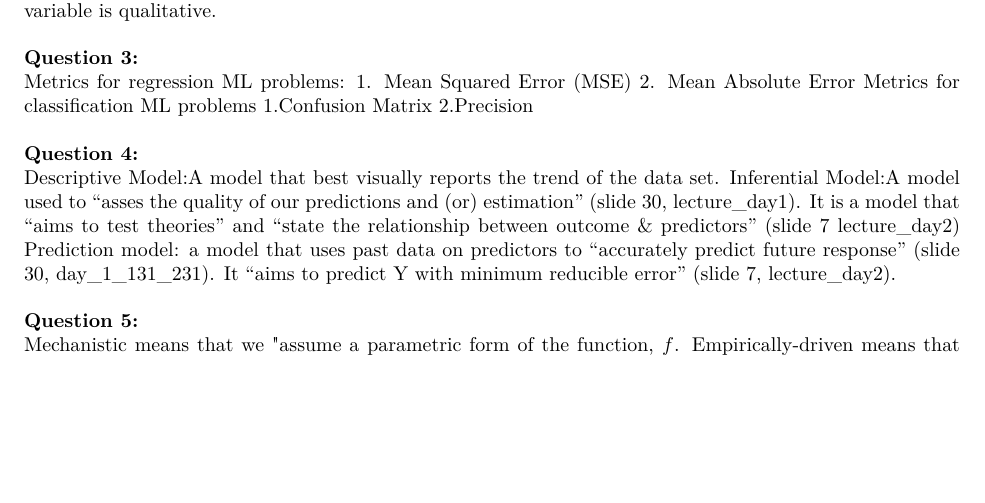
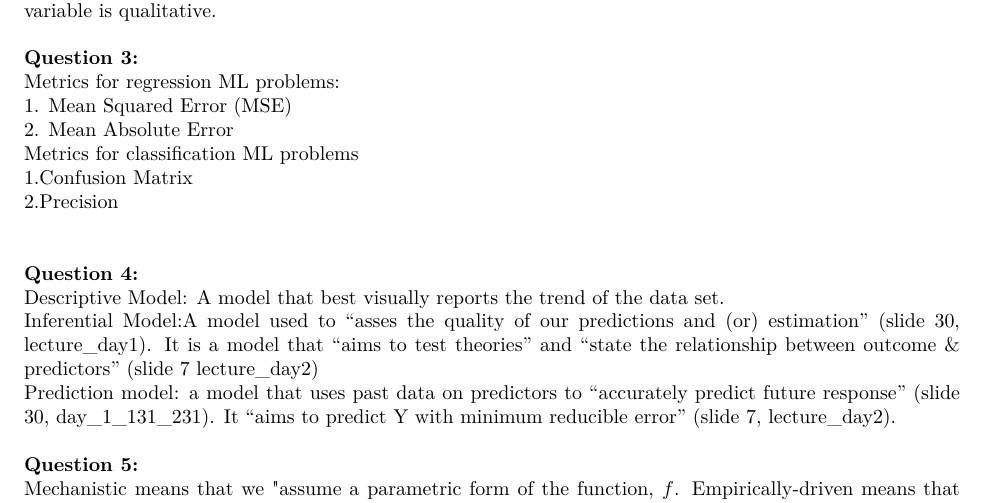
Before and after one commit to sabrinalem/hw_1_pstat131, an R Markdown document (hw1.Rmd): part of page 1 of 7, cut so that both start at the same text, the shorter picture padded with empty space. The pictures show the output file hw1.pdf that the author committed with the source.

Commit message:
hw_1 v. 2 format corrections

```diff
--- a/hw1.Rmd
+++ b/hw1.Rmd
@@ -42,22 +42,22 @@ Classification is used when the response variable is qualitative.
 \
 **Question 3:**
 \
-Metrics for regression ML problems:
-1. Mean Squared Error (MSE)
-2. Mean Absolute Error
-Metrics for classification ML problems
-1.Confusion Matrix
-2.Precision
+Metrics for regression ML problems:\
+1. Mean Squared Error (MSE)\
+2. Mean Absolute Error\
+Metrics for classification ML problems\
+1.Confusion Matrix\
+2.Precision\
 \
 \
 **Question 4:**
 \
-Descriptive Model:A model that best visually reports the trend of
-the data set.
+Descriptive Model: A model that best visually reports the trend of
+the data set.\
 Inferential Model:A model used to "asses the quality of our predictions and
 (or) estimation" (slide 30, lecture_day1). It is a model that "aims to test
 theories" and "state the relationship between outcome & predictors" (slide 7
-lecture_day2)
+lecture_day2)\
 Prediction model: a model that uses past data on predictors to "accurately
 predict future response" (slide 30, day_1_131_231). It "aims to predict Y with
 minimum reducible error" (slide 7, lecture_day2).
```
Also changed, not shown: hw1.pdf, hw1.Rmd (2 more changed lines).
